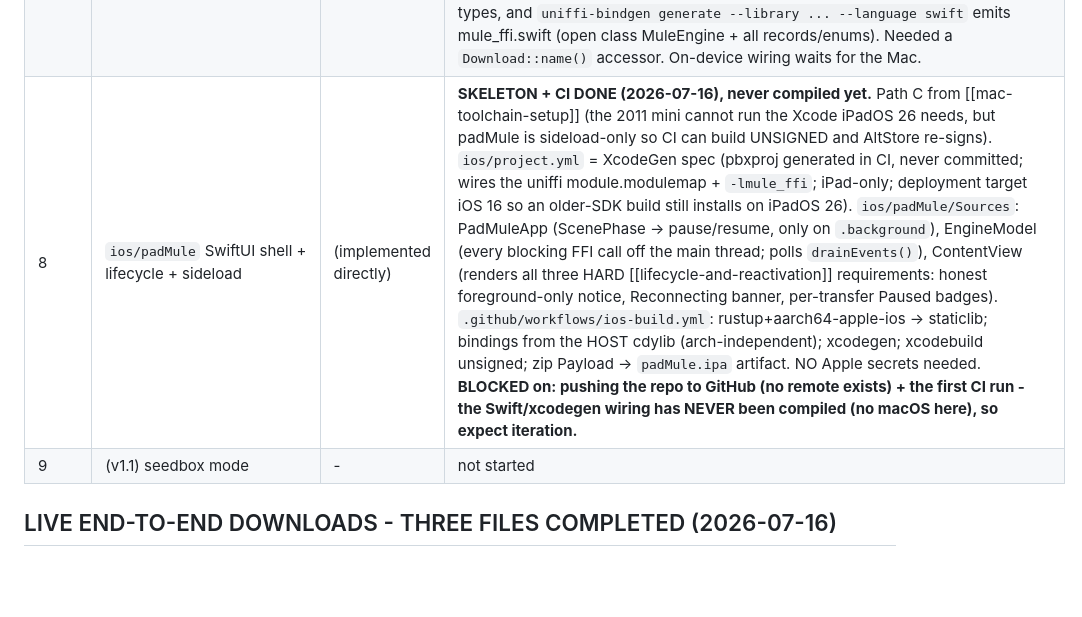
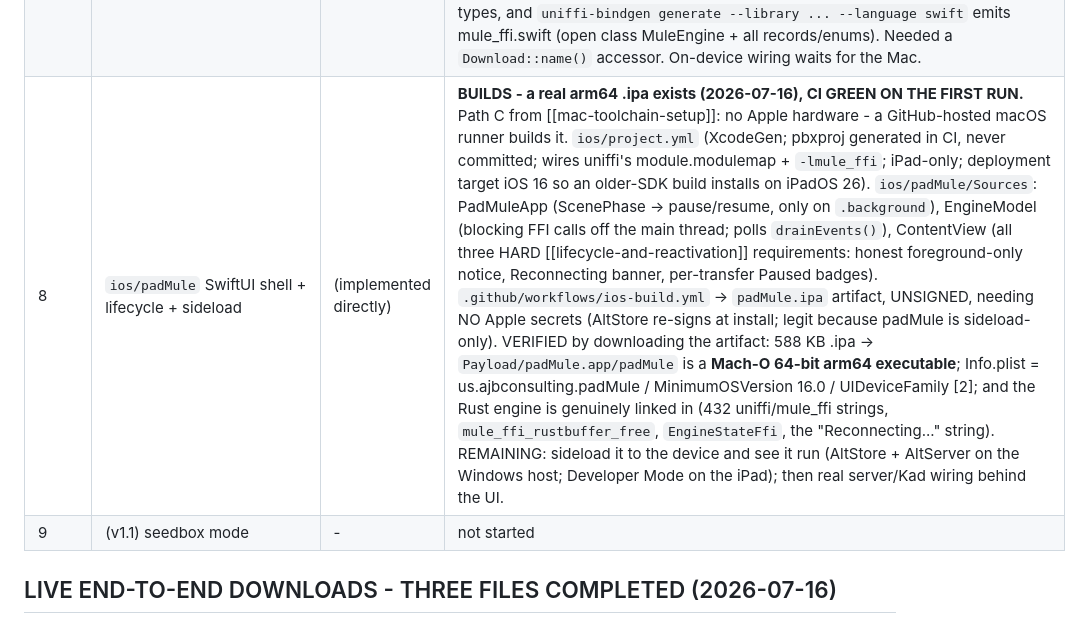
Before and after one commit to ajbufort/padMule, a Markdown page: docs/wiki/build-progress.md, the part around the change. GitHub-like rendering; blank space fills up the shorter version.

Commit message:
docs(wiki): first real .ipa - CI green, artifact verified (Wave 8)
The GitHub-hosted macOS runner built padMule's iPad app on the first run. Verified
by downloading the artifact rather than trusting the green check: a 588 KB .ipa
whose Payload/padMule.app/padMule is a Mach-O 64-bit arm64 executable, with the
Rust engine genuinely linked in (uniffi symbols, EngineStateFfi, the
"Reconnecting..." string) and an Info.plist that will install on iPadOS 26.

Also records the pre-publish scrub: the public IP, NIC MAC and the HighID client
id (which encodes that IP) were purged from all 121 commits and their messages
with git-filter-repo before the repo went public.

Co-Authored-By: Claude Opus 4.8 <noreply@anthropic.com>

```diff
--- a/docs/wiki/build-progress.md
+++ b/docs/wiki/build-progress.md
@@ -40,7 +40,7 @@ ends at a differential/round-trip gate.
 | 7.8 | UPnP-IGD port mapping (on-device HighID) | (implemented directly) | **DONE (2026-07-16), socket-validated.** mule-engine::upnp - full UPnP-IGD, hand-rolled zero-dep (tokio sockets + minimal HTTP/XML), the path NAT-PMP (portmap.rs) does not cover and the one our Xfinity gateway needs: SSDP M-SEARCH discovery -> HTTP GET device description -> parse the WANIP/PPP service control URL -> SOAP AddPortMapping + GetExternalIPAddress. mule-cli `upnp <port>`. 10 tests incl. a loopback integration test that drives http_get + parse_wan_service + soap_add_mapping + external_ip against a mock IGD over a real socket (validates the HTTP/SOAP framing end-to-end). LIVE attempt vs the real gateway got NO SSDP response - but an independent raw-Python M-SEARCH also got nothing, so it is an ENVIRONMENT limit (WSL2 multicast and/or Xfinity UPnP disabled), NOT our code; discovery should work on a real iPad on a UPnP-enabled home net. On-device HighID now has both mapping protocols (NAT-PMP + UPnP). |
 | 7.7 | padMule-to-padMule enhancement channel (Layer 1) | (implemented directly) | **DONE + adversarially validated (2026-07-16).** Layer 1 detection: every peer HELLO/HELLOANSWER carries a string-named "padMule" UINT32 marker (`<caps:u24><version:u8>`); `ParsedHello::padmule()` recognizes another padMule. Carrier chosen from SOURCE-GROUNDED proof that stock eMule 0.50a + aMule 3.0.1 read-and-skip a string-named tag with a standard type byte (and THROW/DESYNC on a nonstandard type - so never do that). ADVERSARIAL GATE: the amuled differential test passes with the marker in every hello (real aMule serves all 3 files byte-for-byte). Also fixed a regression the differential test caught in my own queue fast-bail (see below). Layer 2 (opcode on 0xC5, only to confirmed padMule) + NAT-traversal enhancement: designed, not built. Full design: [[padmule-enhancement-channel]]. |
 | 8a | `mule-ffi` UniFFI seam (Rust <-> Swift) | (implemented directly) | **DONE (2026-07-16), builds + generates Swift bindings.** New crate `crates/mule-ffi` (lib + cdylib + staticlib) wraps `Engine` in an FFI-friendly facade `MuleEngine`: opaque hashes -> hex strings, `EngineState`/`EngineEvent` -> `#[uniffi::Enum]`s, `IdentityInfo`/`DownloadInfo` records, `FfiError`. The async `&mut self` lifecycle is driven on an internal tokio runtime so exported methods are simple/sync (start/pause/resume/shutdown/state/identity/kad_contacts/downloads/drain_events - events polled). uniffi 0.28 proc-macro (`setup_scaffolding!`); a `uniffi-bindgen` bin generates the bindings from the compiled cdylib. VALIDATED here: crate compiles, a Rust-side test drives the full lifecycle + reads events through the FFI types, and `uniffi-bindgen generate --library ... --language swift` emits mule_ffi.swift (open class MuleEngine + all records/enums). Needed a `Download::name()` accessor. On-device wiring waits for the Mac. |
-| 8 | `ios/padMule` SwiftUI shell + lifecycle + sideload | (implemented directly) | **SKELETON + CI DONE (2026-07-16), never compiled yet.** Path C from [[mac-toolchain-setup]] (the 2011 mini cannot run the Xcode iPadOS 26 needs, but padMule is sideload-only so CI can build UNSIGNED and AltStore re-signs). `ios/project.yml` = XcodeGen spec (pbxproj generated in CI, never committed; wires the uniffi module.modulemap + `-lmule_ffi`; iPad-only; deployment target iOS 16 so an older-SDK build still installs on iPadOS 26). `ios/padMule/Sources`: PadMuleApp (ScenePhase -> pause/resume, only on `.background`), EngineModel (every blocking FFI call off the main thread; polls `drainEvents()`), ContentView (renders all three HARD [[lifecycle-and-reactivation]] requirements: honest foreground-only notice, Reconnecting banner, per-transfer Paused badges). `.github/workflows/ios-build.yml`: rustup+aarch64-apple-ios -> staticlib; bindings from the HOST cdylib (arch-independent); xcodegen; xcodebuild unsigned; zip Payload -> `padMule.ipa` artifact. NO Apple secrets needed. **BLOCKED on: pushing the repo to GitHub (no remote exists) + the first CI run - the Swift/xcodegen wiring has NEVER been compiled (no macOS here), so expect iteration.** |
+| 8 | `ios/padMule` SwiftUI shell + lifecycle + sideload | (implemented directly) | **BUILDS - a real arm64 .ipa exists (2026-07-16), CI GREEN ON THE FIRST RUN.** Path C from [[mac-toolchain-setup]]: no Apple hardware - a GitHub-hosted macOS runner builds it. `ios/project.yml` (XcodeGen; pbxproj generated in CI, never committed; wires uniffi's module.modulemap + `-lmule_ffi`; iPad-only; deployment target iOS 16 so an older-SDK build installs on iPadOS 26). `ios/padMule/Sources`: PadMuleApp (ScenePhase -> pause/resume, only on `.background`), EngineModel (blocking FFI calls off the main thread; polls `drainEvents()`), ContentView (all three HARD [[lifecycle-and-reactivation]] requirements: honest foreground-only notice, Reconnecting banner, per-transfer Paused badges). `.github/workflows/ios-build.yml` -> `padMule.ipa` artifact, UNSIGNED, needing NO Apple secrets (AltStore re-signs at install; legit because padMule is sideload-only). VERIFIED by downloading the artifact: 588 KB .ipa -> `Payload/padMule.app/padMule` is a **Mach-O 64-bit arm64 executable**; Info.plist = us.ajbconsulting.padMule / MinimumOSVersion 16.0 / UIDeviceFamily [2]; and the Rust engine is genuinely linked in (432 uniffi/mule_ffi strings, `mule_ffi_rustbuffer_free`, `EngineStateFfi`, the "Reconnecting..." string). REMAINING: sideload it to the device and see it run (AltStore + AltServer on the Windows host; Developer Mode on the iPad); then real server/Kad wiring behind the UI. |
 | 9 | (v1.1) seedbox mode | - | not started |
 
 ## LIVE END-TO-END DOWNLOADS - THREE FILES COMPLETED (2026-07-16)
```
Also changed, not shown: docs/wiki/log.md (+1 -0 lines).
